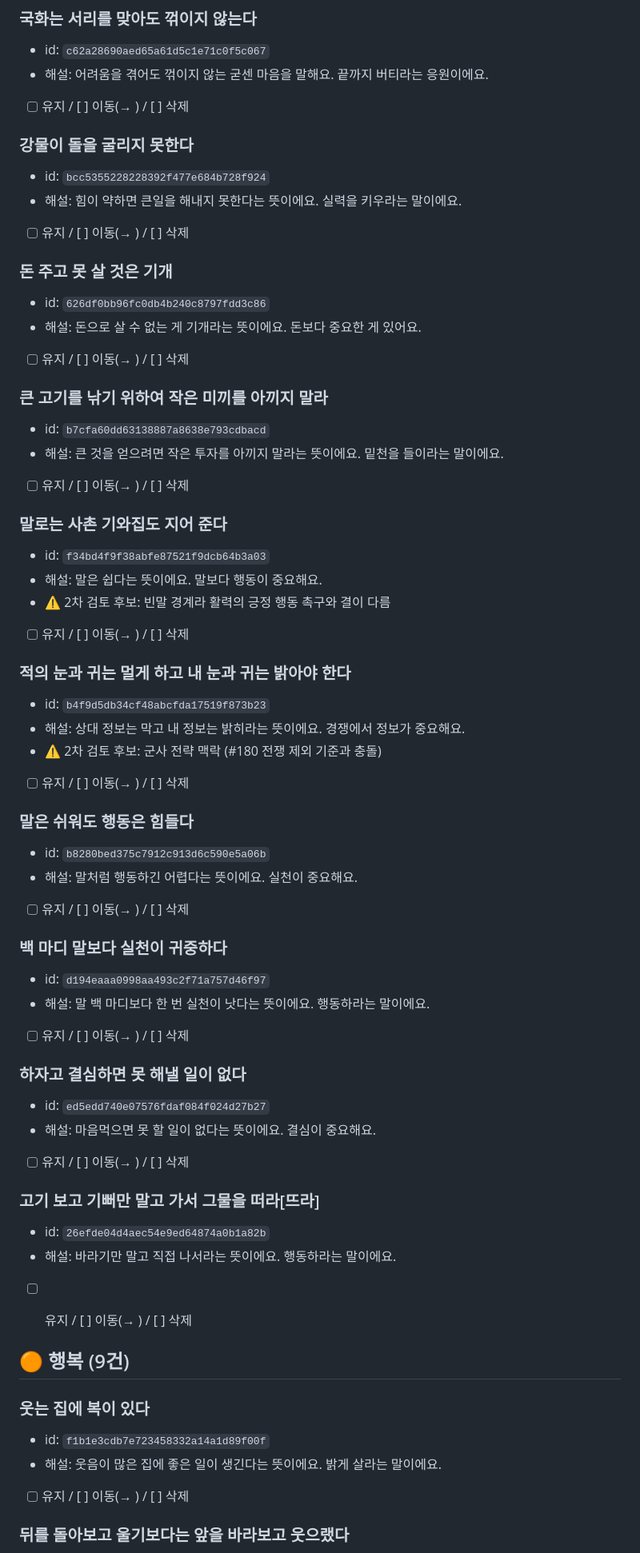
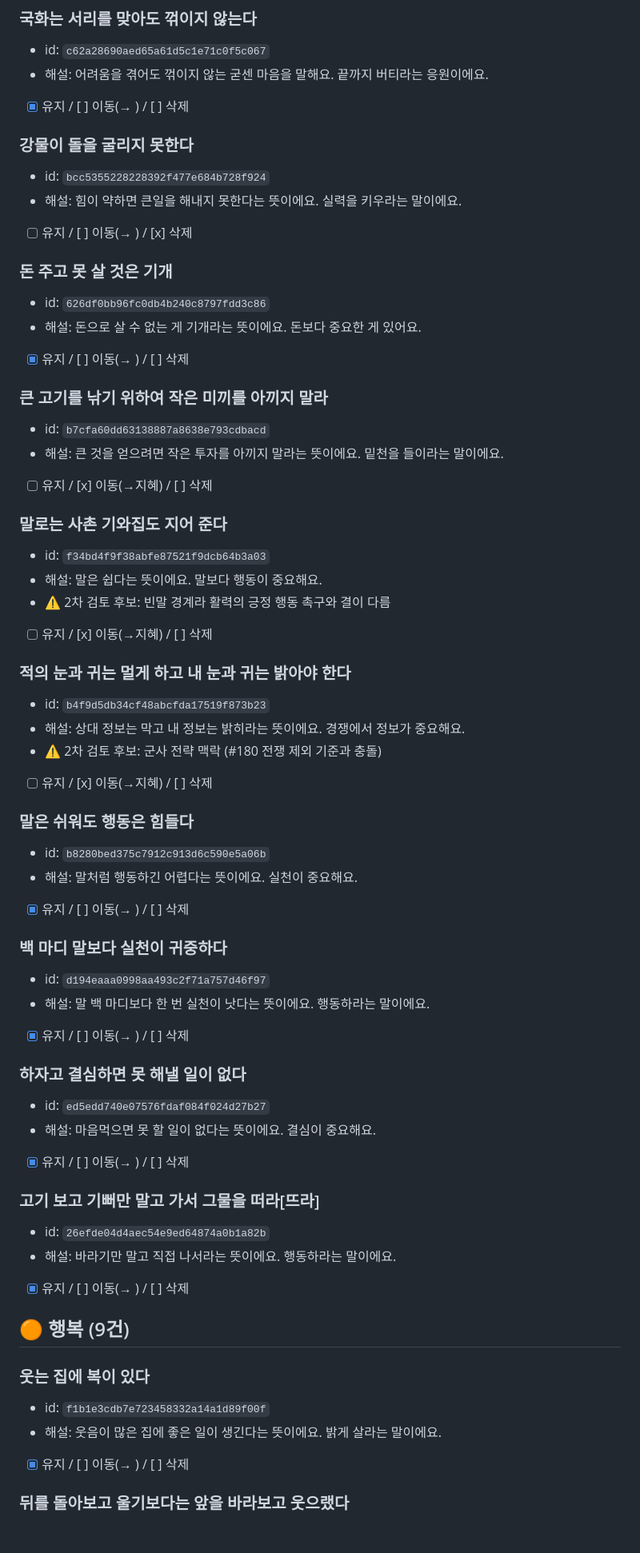
Before and after one commit to leaf-nam/malssi, a Markdown page: docs/quotes/proverbs_review_2nd.md, the part around one of its changes. Shown at 80% size. Rendered like a GitHub page; blank space fills up the shorter version.

```diff
--- a/docs/quotes/proverbs_review_2nd.md
+++ b/docs/quotes/proverbs_review_2nd.md
@@ -34,64 +34,63 @@
 
 - id: `c62a28690aed65a61d5c1e71c0f5c067`
 - 해설: 어려움을 겪어도 꺾이지 않는 굳센 마음을 말해요. 끝까지 버티라는 응원이에요.
-- [ ] 유지 / [ ] 이동(→ ) / [ ] 삭제
+- [x] 유지 / [ ] 이동(→ ) / [ ] 삭제
 
 ### 강물이 돌을 굴리지 못한다
 
 - id: `bcc5355228228392f477e684b728f924`
 - 해설: 힘이 약하면 큰일을 해내지 못한다는 뜻이에요. 실력을 키우라는 말이에요.
-- [ ] 유지 / [ ] 이동(→ ) / [ ] 삭제
+- [ ] 유지 / [ ] 이동(→ ) / [x] 삭제
 
 ### 돈 주고 못 살 것은 기개
 
 - id: `626df0bb96fc0db4b240c8797fdd3c86`
 - 해설: 돈으로 살 수 없는 게 기개라는 뜻이에요. 돈보다 중요한 게 있어요.
-- [ ] 유지 / [ ] 이동(→ ) / [ ] 삭제
+- [x] 유지 / [ ] 이동(→ ) / [ ] 삭제
 
 ### 큰 고기를 낚기 위하여 작은 미끼를 아끼지 말라
 
 - id: `b7cfa60dd63138887a8638e793cdbacd`
 - 해설: 큰 것을 얻으려면 작은 투자를 아끼지 말라는 뜻이에요. 밑천을 들이라는 말이에요.
-- [ ] 유지 / [ ] 이동(→ ) / [ ] 삭제
+- [ ] 유지 / [x] 이동(→지혜) / [ ] 삭제
 
 ### 말로는 사촌 기와집도 지어 준다
 
 - id: `f34bd4f9f38abfe87521f9dcb64b3a03`
 - 해설: 말은 쉽다는 뜻이에요. 말보다 행동이 중요해요.
 - ⚠️ 2차 검토 후보: 빈말 경계라 활력의 긍정 행동 촉구와 결이 다름
-- [ ] 유지 / [ ] 이동(→ ) / [ ] 삭제
+- [ ] 유지 / [x] 이동(→지혜) / [ ] 삭제
 
 ### 적의 눈과 귀는 멀게 하고 내 눈과 귀는 밝아야 한다
 
 - id: `b4f9d5db34cf48abcfda17519f873b23`
 - 해설: 상대 정보는 막고 내 정보는 밝히라는 뜻이에요. 경쟁에서 정보가 중요해요.
 - ⚠️ 2차 검토 후보: 군사 전략 맥락 (#180 전쟁 제외 기준과 충돌)
-- [ ] 유지 / [ ] 이동(→ ) / [ ] 삭제
+- [ ] 유지 / [x] 이동(→지혜) / [ ] 삭제
 
 ### 말은 쉬워도 행동은 힘들다
 
 - id: `b8280bed375c7912c913d6c590e5a06b`
 - 해설: 말처럼 행동하긴 어렵다는 뜻이에요. 실천이 중요해요.
-- [ ] 유지 / [ ] 이동(→ ) / [ ] 삭제
+- [x] 유지 / [ ] 이동(→ ) / [ ] 삭제
 
 ### 백 마디 말보다 실천이 귀중하다
 
 - id: `d194eaaa0998aa493c2f71a757d46f97`
 - 해설: 말 백 마디보다 한 번 실천이 낫다는 뜻이에요. 행동하라는 말이에요.
-- [ ] 유지 / [ ] 이동(→ ) / [ ] 삭제
+- [x] 유지 / [ ] 이동(→ ) / [ ] 삭제
 
 ### 하자고 결심하면 못 해낼 일이 없다
 
 - id: `ed5edd740e07576fdaf084f024d27b27`
 - 해설: 마음먹으면 못 할 일이 없다는 뜻이에요. 결심이 중요해요.
-- [ ] 유지 / [ ] 이동(→ ) / [ ] 삭제
+- [x] 유지 / [ ] 이동(→ ) / [ ] 삭제
 
 ### 고기 보고 기뻐만 말고 가서 그물을 떠라[뜨라]
 
 - id: `26efde04d4aec54e9ed64874a0b1a82b`
 - 해설: 바라기만 말고 직접 나서라는 뜻이에요. 행동하라는 말이에요.
-- [ ] 유지 / [ ] 이동(→ ) / [ ] 삭제
-
+- [x] 유지 / [ ] 이동(→ ) / [ ] 삭제
 
 ## 🟠 행복 (9건)
 
@@ -99,7 +98,7 @@
 
 - id: `f1b1e3cdb7e723458332a14a1d89f00f`
 - 해설: 웃음이 많은 집에 좋은 일이 생긴다는 뜻이에요. 밝게 살라는 말이에요.
-- [ ] 유지 / [ ] 이동(→ ) / [ ] 삭제
+- [x] 유지 / [ ] 이동(→ ) / [ ] 삭제
 
 ### 뒤를 돌아보고 울기보다는 앞을 바라보고 웃으랬다
 
```
Also changed, not shown: other parts of docs/quotes/proverbs_review_2nd.md (+100 -82 lines), docs/quotes/selection_criteria.md (added, +94 -0 lines).
